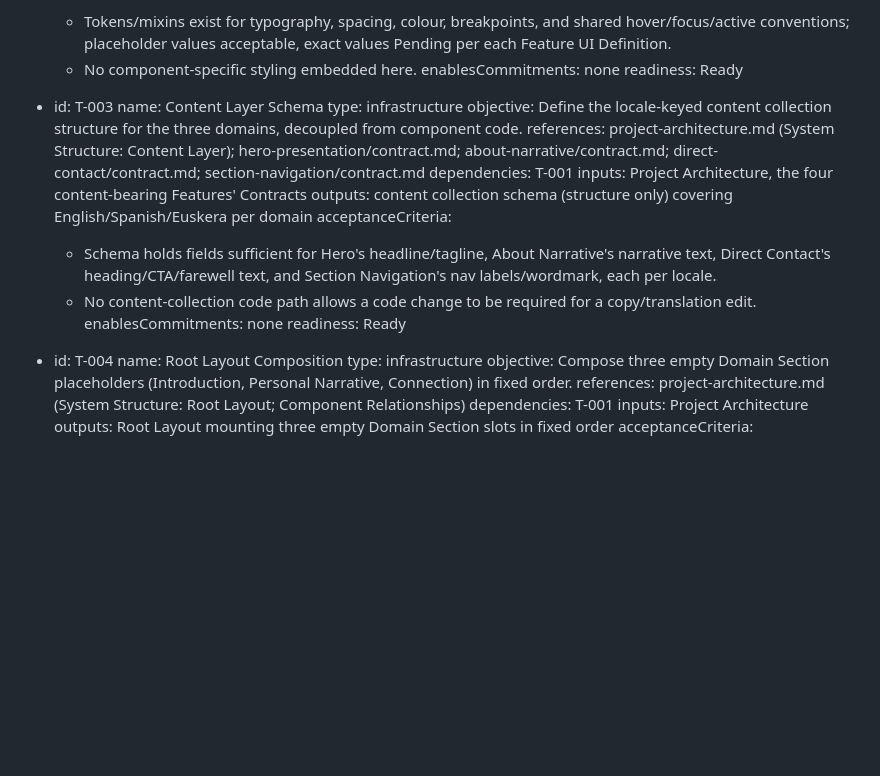
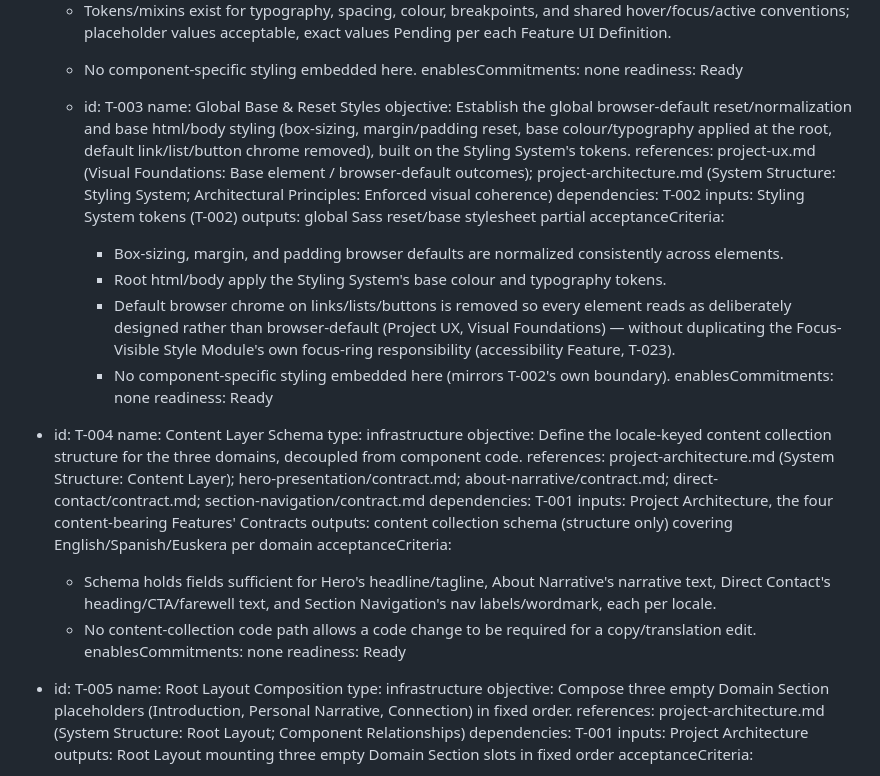
Before and after one commit to moralazizurbhi-tech/javimorala-com, a Markdown page: specs/task-catalog.md, the part around the change. Drawn GitHub-style; blank space fills up the shorter version.

Commit message:
feat: add Global Base & Reset Styles task and update Content Layer Schema task ID

```diff
--- a/specs/task-catalog.md
+++ b/specs/task-catalog.md
@@ -84,7 +84,34 @@ Components.
   enablesCommitments: none
   readiness: Ready
 
-- id: T-003
+  - id: T-003
+  name: Global Base & Reset Styles
+  objective: Establish the global browser-default reset/normalization and
+    base html/body styling (box-sizing, margin/padding reset, base
+    colour/typography applied at the root, default link/list/button
+    chrome removed), built on the Styling System's tokens.
+  references: project-ux.md (Visual Foundations: Base element /
+    browser-default outcomes); project-architecture.md (System Structure:
+    Styling System; Architectural Principles: Enforced visual coherence)
+  dependencies: T-002
+  inputs: Styling System tokens (T-002)
+  outputs: global Sass reset/base stylesheet partial
+  acceptanceCriteria:
+    - Box-sizing, margin, and padding browser defaults are normalized
+      consistently across elements.
+    - Root html/body apply the Styling System's base colour and
+      typography tokens.
+    - Default browser chrome on links/lists/buttons is removed so every
+      element reads as deliberately designed rather than browser-default
+      (Project UX, Visual Foundations) — without duplicating the
+      Focus-Visible Style Module's own focus-ring responsibility
+      (accessibility Feature, T-023).
+    - No component-specific styling embedded here (mirrors T-002's own
+      boundary).
+  enablesCommitments: none
+  readiness: Ready
+
+- id: T-004
   name: Content Layer Schema
   type: infrastructure
   objective: Define the locale-keyed content collection structure for the three domains, decoupled from component code.
@@ -98,7 +125,7 @@ Components.
   enablesCommitments: none
   readiness: Ready
 
-- id: T-004
+- id: T-005
   name: Root Layout Composition
   type: infrastructure
   objective: Compose three empty Domain Section placeholders (Introduction, Personal Narrative, Connection) in fixed order.
```
